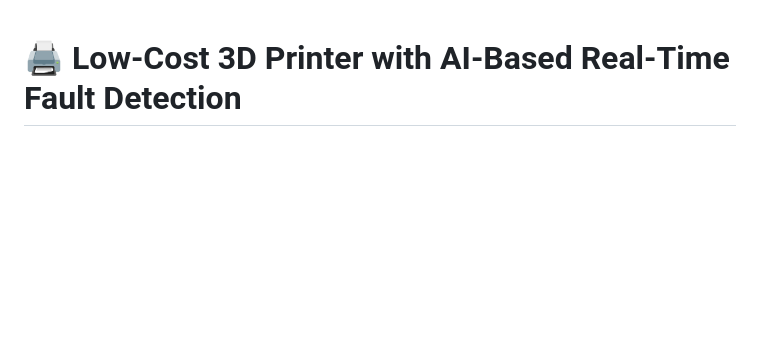
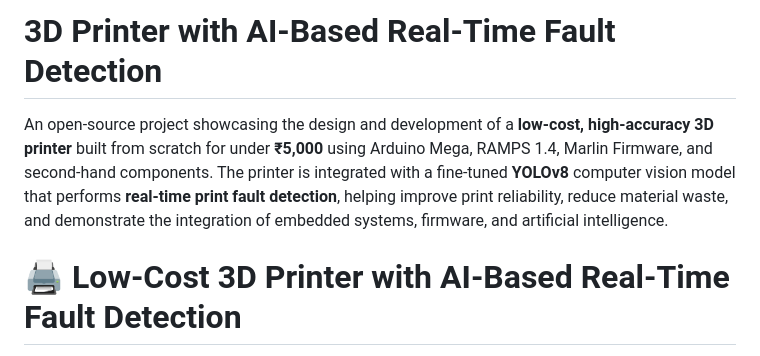
Before and after one commit to YashwanthP-28/3D_Printer_with_Fault_Detections, a Markdown page: README.md, the part around the change. Drawn GitHub-style; blank space fills up the shorter version.

Commit message:
Enhance README with project description and AI details
Added project overview and details about the AI integration.

```diff
--- a/README.md
+++ b/README.md
@@ -1,3 +1,7 @@
+# 3D Printer with AI-Based Real-Time Fault Detection
+
+An open-source project showcasing the design and development of a **low-cost, high-accuracy 3D printer** built from scratch for under **₹5,000** using Arduino Mega, RAMPS 1.4, Marlin Firmware, and second-hand components. The printer is integrated with a fine-tuned **YOLOv8** computer vision model that performs **real-time print fault detection**, helping improve print reliability, reduce material waste, and demonstrate the integration of embedded systems, firmware, and artificial intelligence.
+
 # 🖨️ Low-Cost 3D Printer with AI-Based Real-Time Fault Detection
 
 A fully functional, high-accuracy 3D printer built completely from scratch for **under ₹5,000** using primarily second-hand components. This project combines embedded systems, electronics, firmware development, mechanical assembly, and artificial intelligence by integrating a fine-tuned **YOLOv8** model for real-time 3D print fault detection.
```
